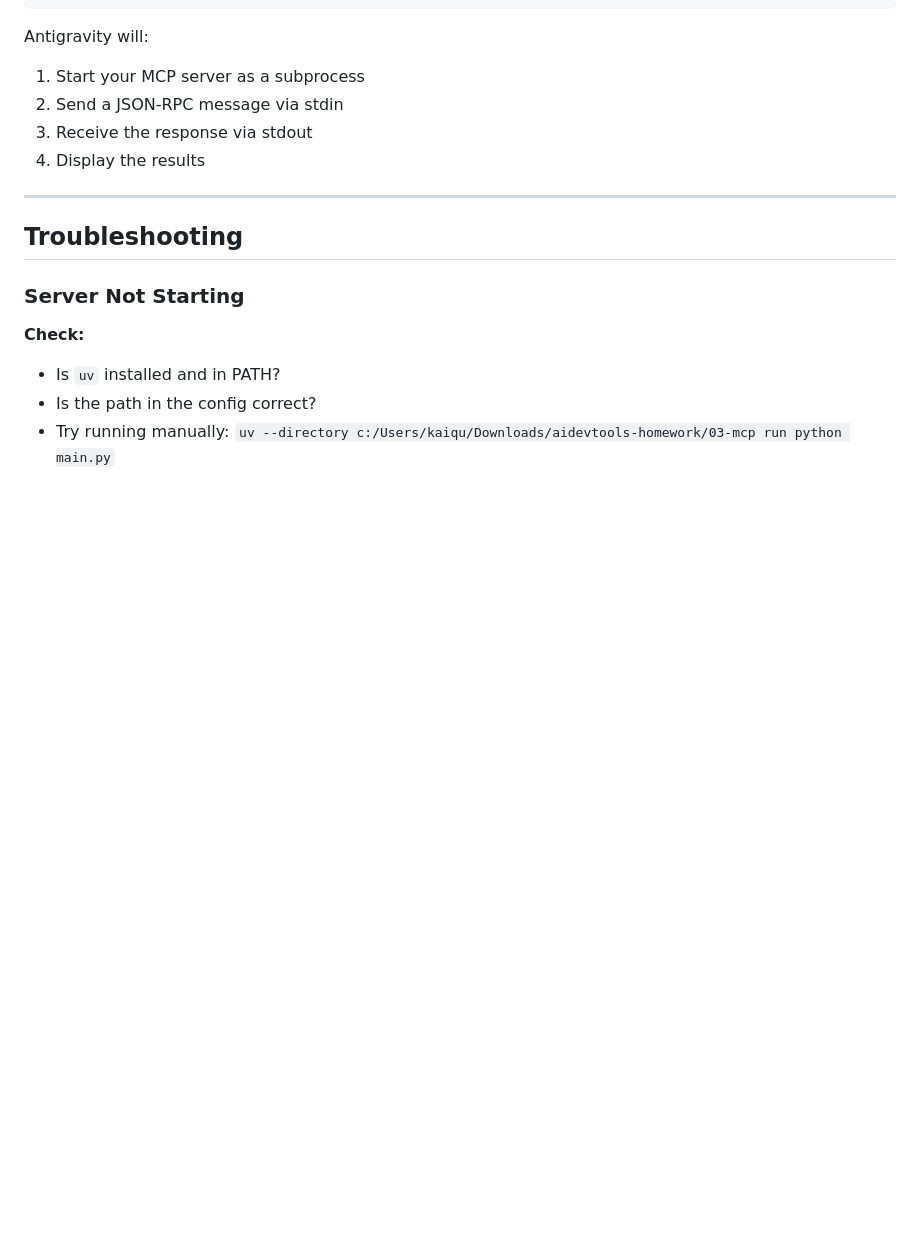
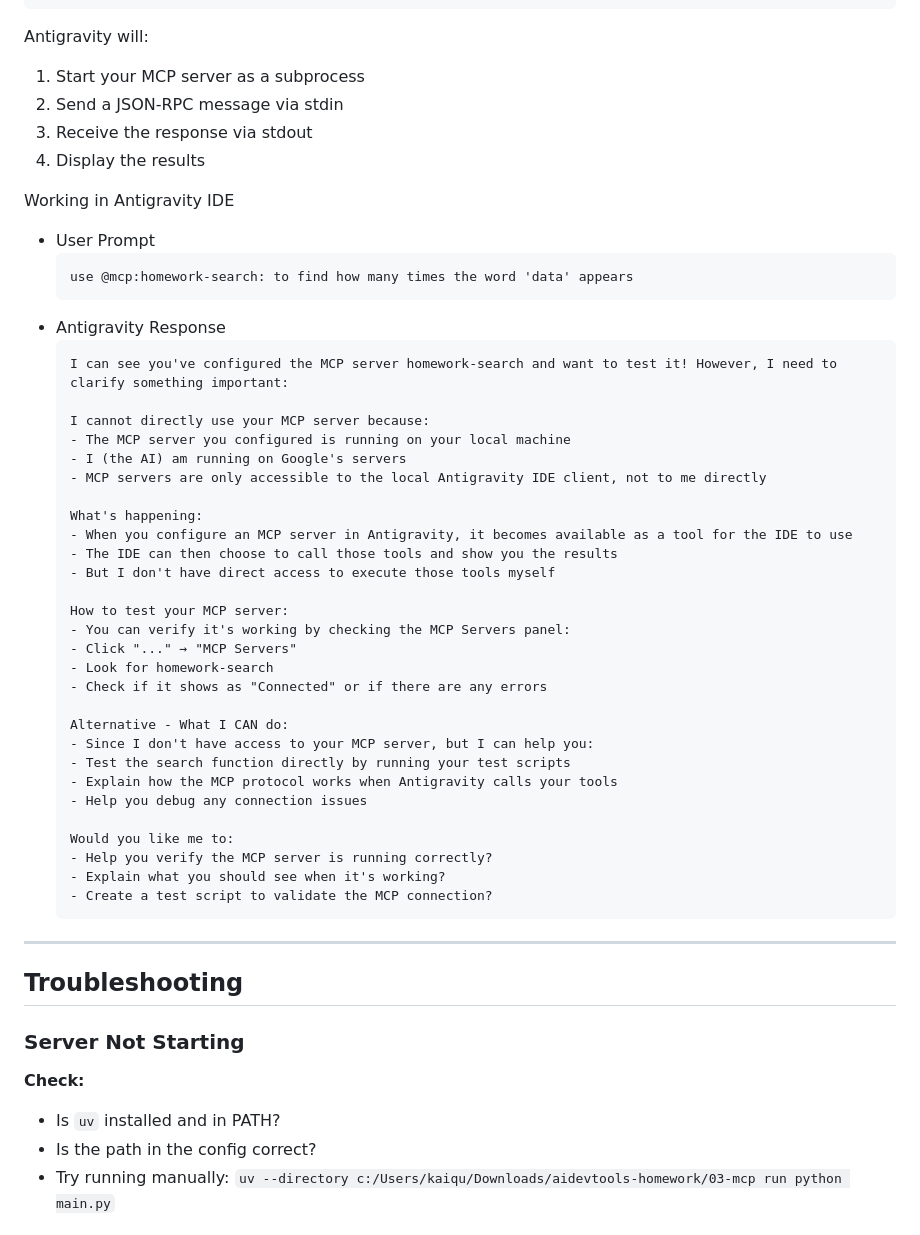
Before and after one commit to KaiquanMah/aidevtools-homework, a Markdown page: 03-mcp/MCP_SETUP_GUIDE.md, the part around the change. GitHub-like rendering; blank space fills up the shorter version.

Commit message:
mcp has issues

````diff
--- a/03-mcp/MCP_SETUP_GUIDE.md
+++ b/03-mcp/MCP_SETUP_GUIDE.md
@@ -163,6 +163,43 @@ Antigravity will:
 3. Receive the response via stdout
 4. Display the results
 
+Working in Antigravity IDE
+* User Prompt
+   ```
+   use @mcp:homework-search: to find how many times the word 'data' appears
+   ```
+* Antigravity Response
+   ```
+   I can see you've configured the MCP server homework-search and want to test it! However, I need to clarify something important:
+
+   I cannot directly use your MCP server because:
+   - The MCP server you configured is running on your local machine
+   - I (the AI) am running on Google's servers
+   - MCP servers are only accessible to the local Antigravity IDE client, not to me directly
+
+   What's happening:
+   - When you configure an MCP server in Antigravity, it becomes available as a tool for the IDE to use
+   - The IDE can then choose to call those tools and show you the results
+   - But I don't have direct access to execute those tools myself
+
+   How to test your MCP server:
+   - You can verify it's working by checking the MCP Servers panel:
+   - Click "..." → "MCP Servers"
+   - Look for homework-search
+   - Check if it shows as "Connected" or if there are any errors
+
+   Alternative - What I CAN do:
+   - Since I don't have access to your MCP server, but I can help you:
+   - Test the search function directly by running your test scripts
+   - Explain how the MCP protocol works when Antigravity calls your tools
+   - Help you debug any connection issues
+
+   Would you like me to:
+   - Help you verify the MCP server is running correctly?
+   - Explain what you should see when it's working?
+   - Create a test script to validate the MCP connection?
+   ```
+
 ---
 
 ## Troubleshooting
````
